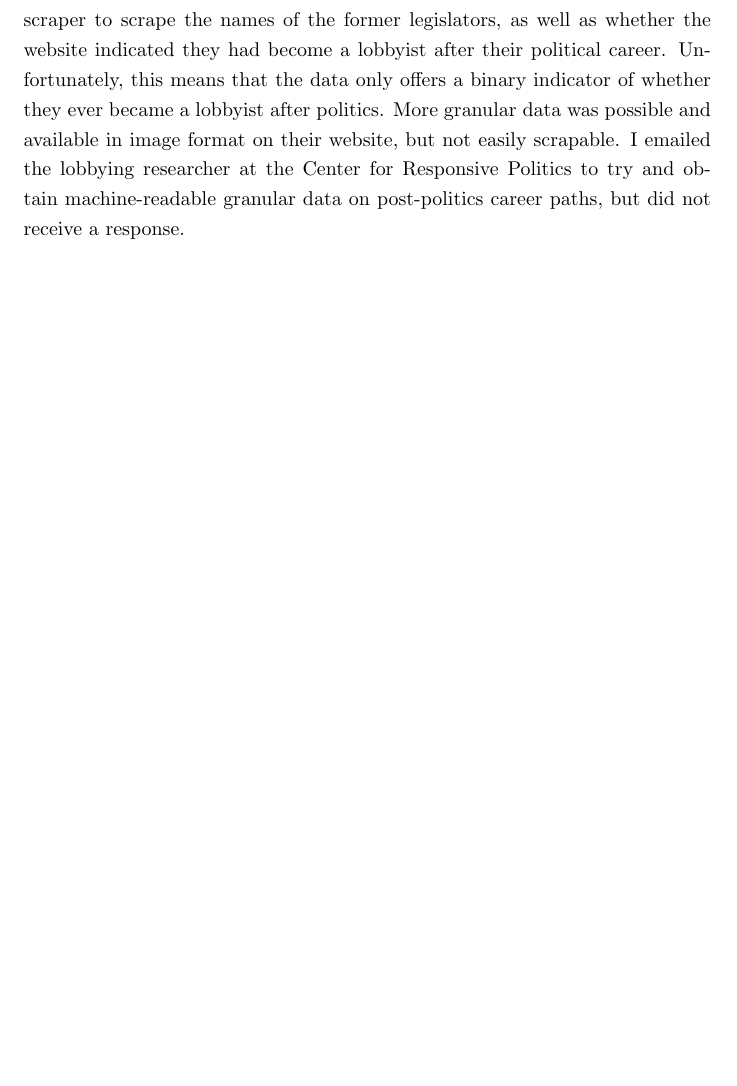
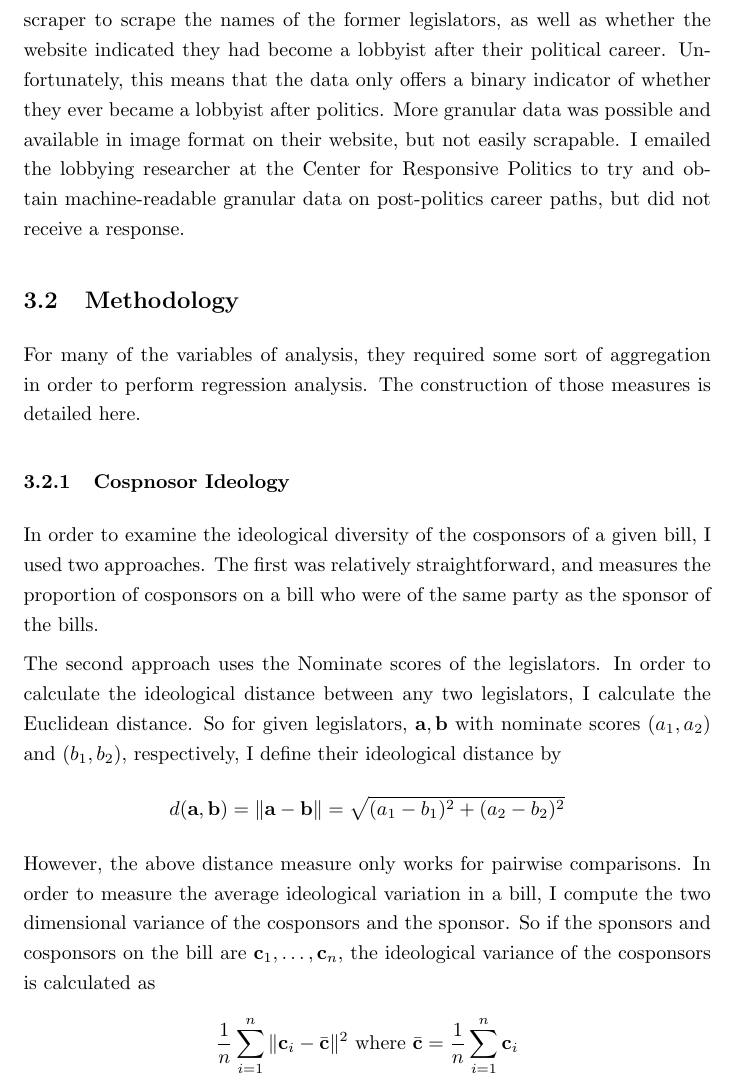
Before and after one commit to TheKeveloper/ECON-1425-Project, a LaTeX document (paper/econ1425_paper.tex): part of page 5 of 5 before the commit and part of page 5 of 6 after it, cut so that both start at the same text, the shorter picture padded with empty space. Compiled offline with pdfLaTeX.

Commit message:
Add cosponsor ideology explanation

```diff
--- a/paper/econ1425_paper.tex
+++ b/paper/econ1425_paper.tex
@@ -58,7 +58,20 @@ Data on the ideology of legislators is based on Nominate scores, which assign id
 \subsubsection{Lobbying}
 Data about the post-politics lobbying careers of legislators was scraped from the Center of Responsive Politics ``Revolving Door'' website \cite{revolving-door}. I wrote a web-scraper to scrape the names of the former legislators, as well as whether the website indicated they had become a lobbyist after their political career. Unfortunately, this means that the data only offers a binary indicator of whether they ever became a lobbyist after politics. More granular data was possible and available in image format on their website, but not easily scrapable. I emailed the lobbying researcher at the Center for Responsive Politics to try and obtain machine-readable granular data on post-politics career paths, but did not receive a response.
 
+\subsection{Methodology}
+For many of the variables of analysis, they required some sort of aggregation in order to perform regression analysis. The construction of those measures is detailed here.
 
+\subsubsection{Cospnosor Ideology}
+In order to examine the ideological diversity of the cosponsors of a given bill, I used two approaches. The first was relatively straightforward, and measures the proportion of cosponsors on a bill who were of the same party as the sponsor of the bills.
+
+The second approach uses the Nominate scores of the legislators. In order to calculate the ideological distance between any two legislators, I calculate the Euclidean distance. So for given legislators, $\vec{a}, \vec{b}$ with nominate scores $(a_1, a_2)$ and $(b_1, b_2)$, respectively, I define their ideological distance by
+\begin{align*}
+    d(\vec{a}, \vec{b}) = \|\vec{a} - \vec{b}\| = \sqrt{(a_1 - b_1)^2 + (a_2 - b_2)^2}
+\end{align*}
+However, the above distance measure only works for pairwise comparisons. In order to measure the average ideological variation in a bill, I compute the two dimensional variance of the cosponsors and the sponsor. So if the sponsors and cosponsors on the bill are $\vec{c}_1, \dots, \vec{c}_n$, the ideological variance of the cosponsors is calculated as
+\begin{align*}
+    \frac{1}{n} \sum_{i = 1}^n \|\vec{c}_i - \bar{\vec{c}}\|^2 \text{ where } \bar{\vec{c}} = \frac{1}{n} \sum_{i = 1}^n \vec{c}_i
+\end{align*}
 
 \printbibliography
 
```
